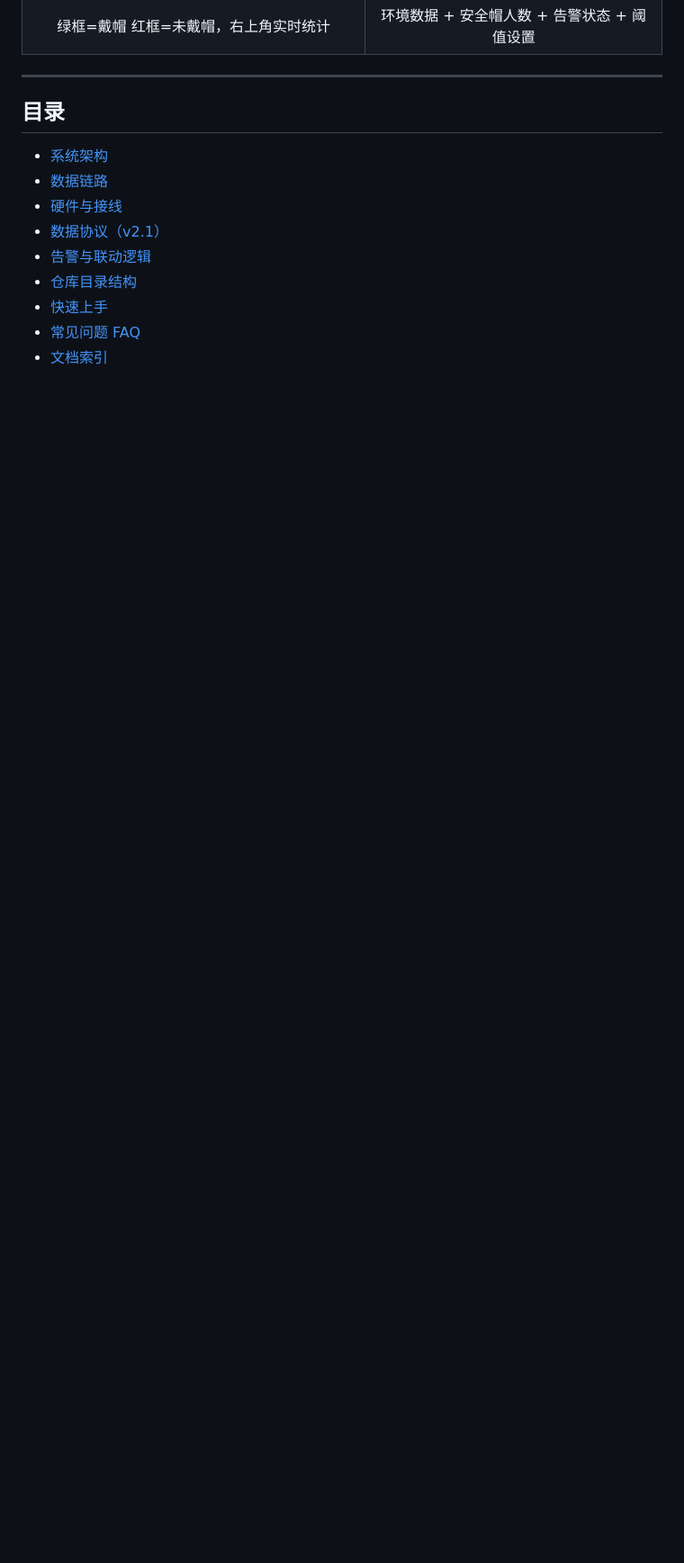
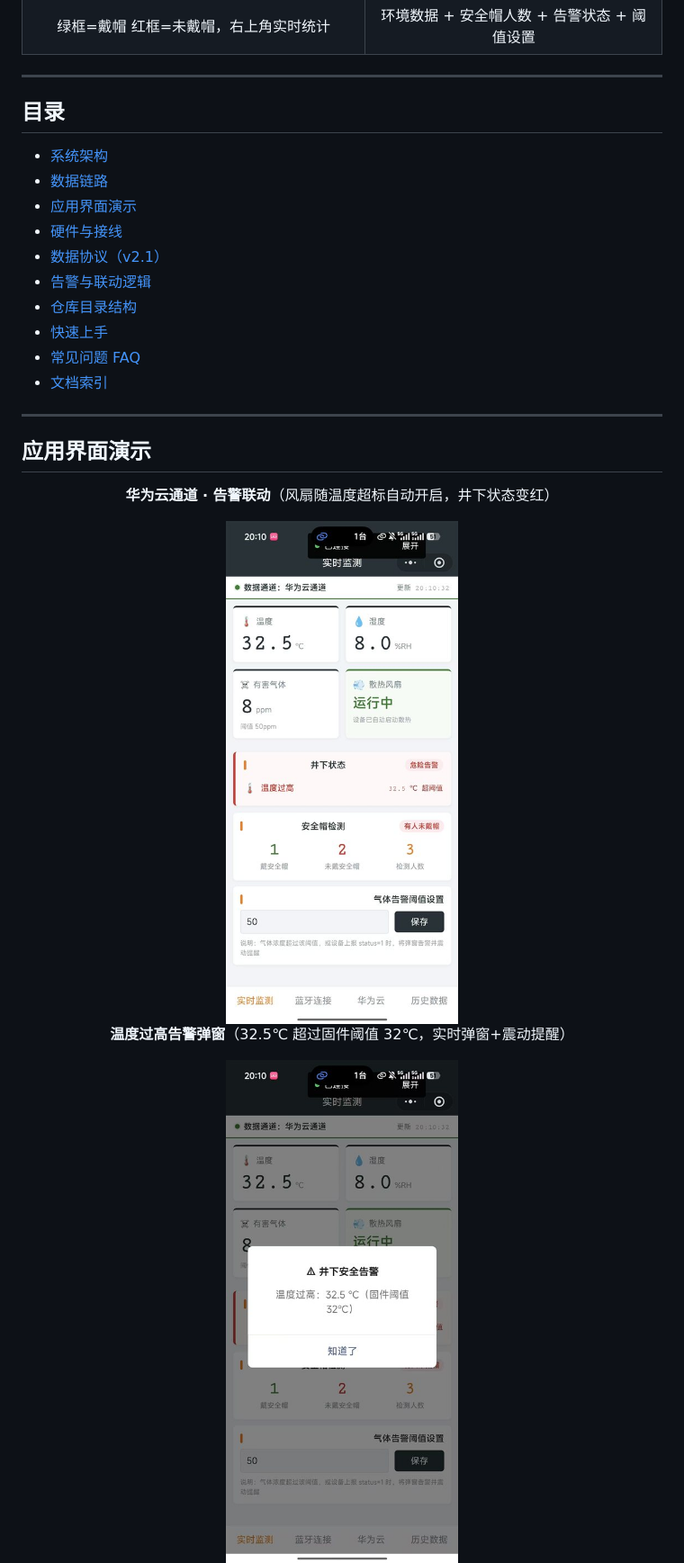
Before and after one commit to 666tong666/kuang, a Markdown page: README.md, the part around one of its changes. Shown at 90% size. Drawn GitHub-style; pictures changed too: docs/images/app_alarm_temp.jpg (added), docs/images/app_cloud_channel.jpg (added); blank space fills up the shorter version.

Commit message:
README新增应用界面演示图库：华为云通道告警联动/温度弹窗/震动弹窗/历史数据，按功能分类展示

```diff
--- a/README.md
+++ b/README.md
@@ -19,6 +19,7 @@
 
 - [系统架构](#系统架构)
 - [数据链路](#数据链路)
+- [应用界面演示](#应用界面演示)
 - [硬件与接线](#硬件与接线)
 - [数据协议（v2.1）](#数据协议v21)
 - [告警与联动逻辑](#告警与联动逻辑)
@@ -26,3 +27,18 @@
 - [快速上手](#快速上手)
 - [常见问题 FAQ](#常见问题-faq)
 - [文档索引](#文档索引)
+
+---
+
+## 应用界面演示
+
+<div align="center">
+
+**华为云通道 · 告警联动**（风扇随温度超标自动开启，井下状态变红）
+
+<img src="docs/images/app_cloud_channel.jpg" width="280" alt="华为云通道告警联动">
+
+**温度过高告警弹窗**（32.5℃ 超过固件阈值 32℃，实时弹窗+震动提醒）
+
+<img src="docs/images/app_alarm_temp.jpg" width="280" alt="温度过高告警弹窗">
+
```
Also changed, not shown: other parts of README.md (+9 -0 lines), docs/images/app_alarm_shake.jpg (added), docs/images/app_history.jpg (added).
